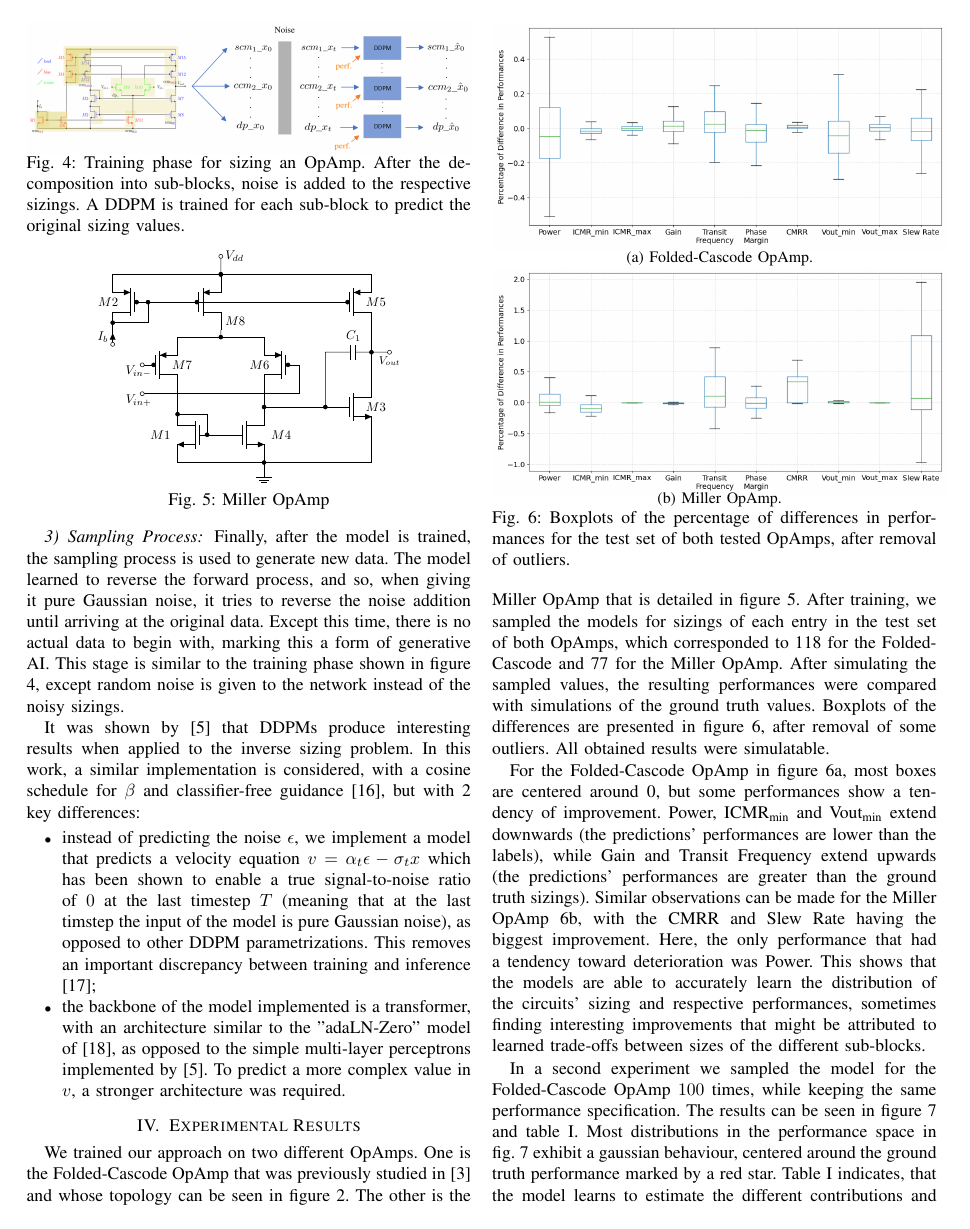
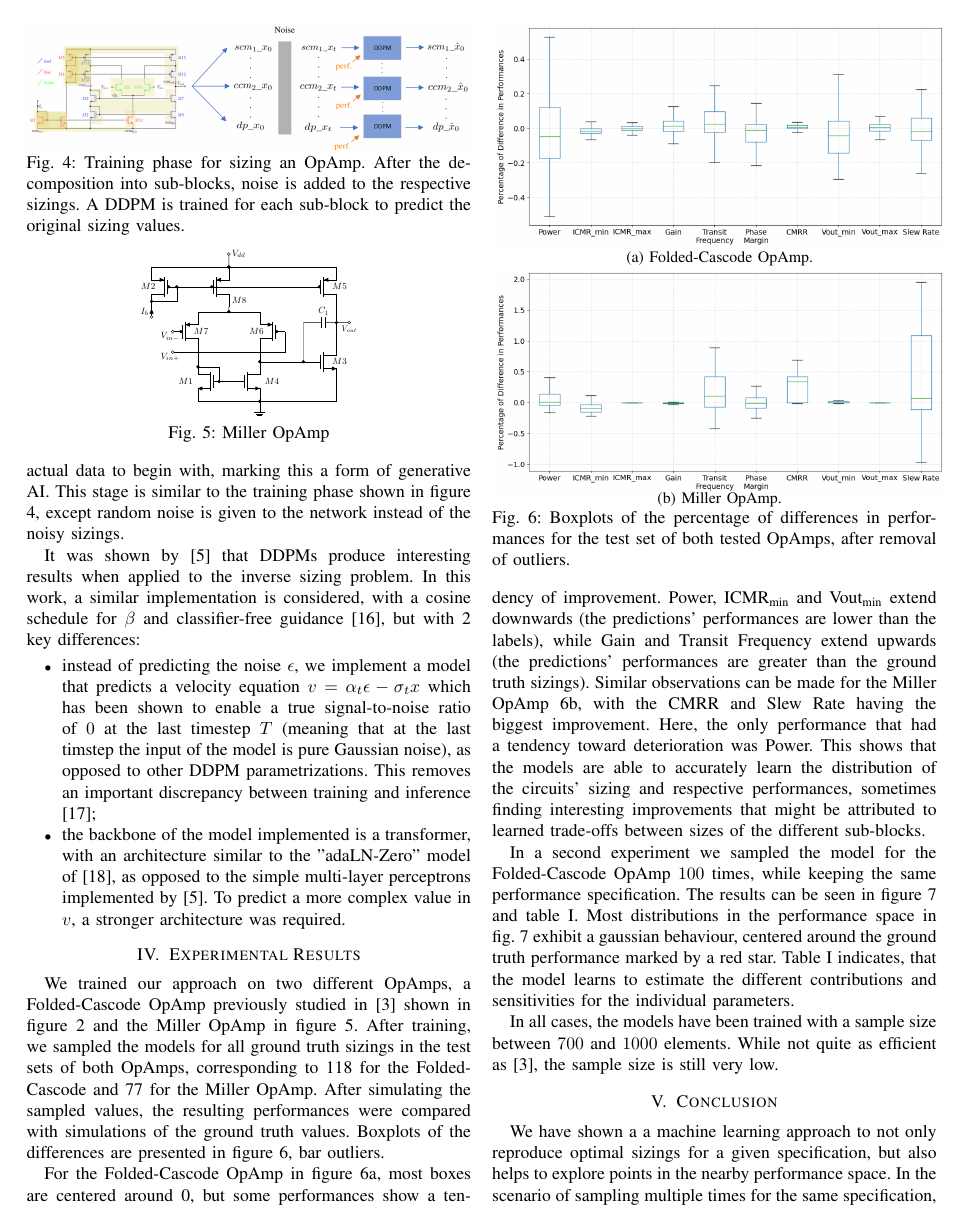
Before and after one commit to markuslei/smacd25_coop, a LaTeX paper (main.tex): page 3 of 5. The pictures show the PDF file main.pdf that the author committed with the source.

Commit message:
minor adjustments

```diff
--- a/main.tex
+++ b/main.tex
@@ -215,7 +215,7 @@ This work contributes a machine learning approach that:
 %		\end{figure}
 
 \section{DDPM Background and Implementation}\label{sec:ddpm}
-	As mentioned in the previous sections, several DDPMs are trained to learn the sizing and respective performances distribution of the different structures that make up an OpAmp. DDPMs were first introduced in \cite{ho2020denoisingdiffusionprobabilisticmodels} as a new diffusion model parametrization, which are a class of NNs mostly used in an imaging context, like data generation and restauration. These models are composed of 3 different processes, which are briefly highlighted here:
+	Several DDPMs are trained to learn the sizing and respective performances distribution of the different structures that make up an OpAmp. DDPMs were first introduced in \cite{ho2020denoisingdiffusionprobabilisticmodels} as a new diffusion model parametrization, which are a class of NNs mostly used in an imaging context, like data generation and restauration. These models are composed of 3 different processes, which are briefly highlighted here:
 
 	\subsubsection{Forward Process}
 	First, the training data $x_{0}$ is systematically destroyed by the addition of noise over $T$ sequential timesteps, until a terminal distribution $x_{T}$ is reached. This noise is sampled from a Gaussian distribution and at the end of the $T$ timesteps, the resulting training data distribution resembles itself a Gaussian distribution. This process is demonstrated by equation \ref{eq:forward}, where $\beta_{t}$ is the variance scheduler, a hyperparameter that controls how much noise is added to the data $x$ at each time timestep $t$.
@@ -303,6 +303,6 @@ This work contributes a machine learning approach that:
 		\label{fig:boxplots}
 	\end{figure}
 
-	We trained our approach on two different OpAmps. One is the Folded-Cascode OpAmp that was previously studied in \cite{leibl24inverse} and whose topology can be seen in figure \ref{fig:simple53}. The other is the Miller OpAmp that is detailed in figure \ref{fig:miller}. After training, we sampled the models for sizings of each entry in the test set of both OpAmps, which corresponded to 118 for the Folded-Cascode and 77 for the Miller OpAmp. After simulating the sampled values, the resulting performances were compared with simulations of the ground truth values. Boxplots of the differences are presented in figure \ref{fig:boxplots}, after removal of some outliers. All obtained results were simulatable.
+	We trained our approach on two different OpAmps, a Folded-Cascode OpAmp previously studied in \cite{leibl24inverse} shown in figure \ref{fig:simple53} and the Miller OpAmp in figure \ref{fig:miller}. After training, we sampled the models for all ground truth sizings in the test sets of both OpAmps, corresponding to 118 for the Folded-Cascode and 77 for the Miller OpAmp. After simulating the sampled values, the resulting performances were compared with simulations of the ground truth values. Boxplots of the differences are presented in figure~\ref{fig:boxplots}, bar outliers.% All obtained results could be simulated.
 
 
```
Also changed, not shown: main.pdf, main.tex (4 more changed lines).
